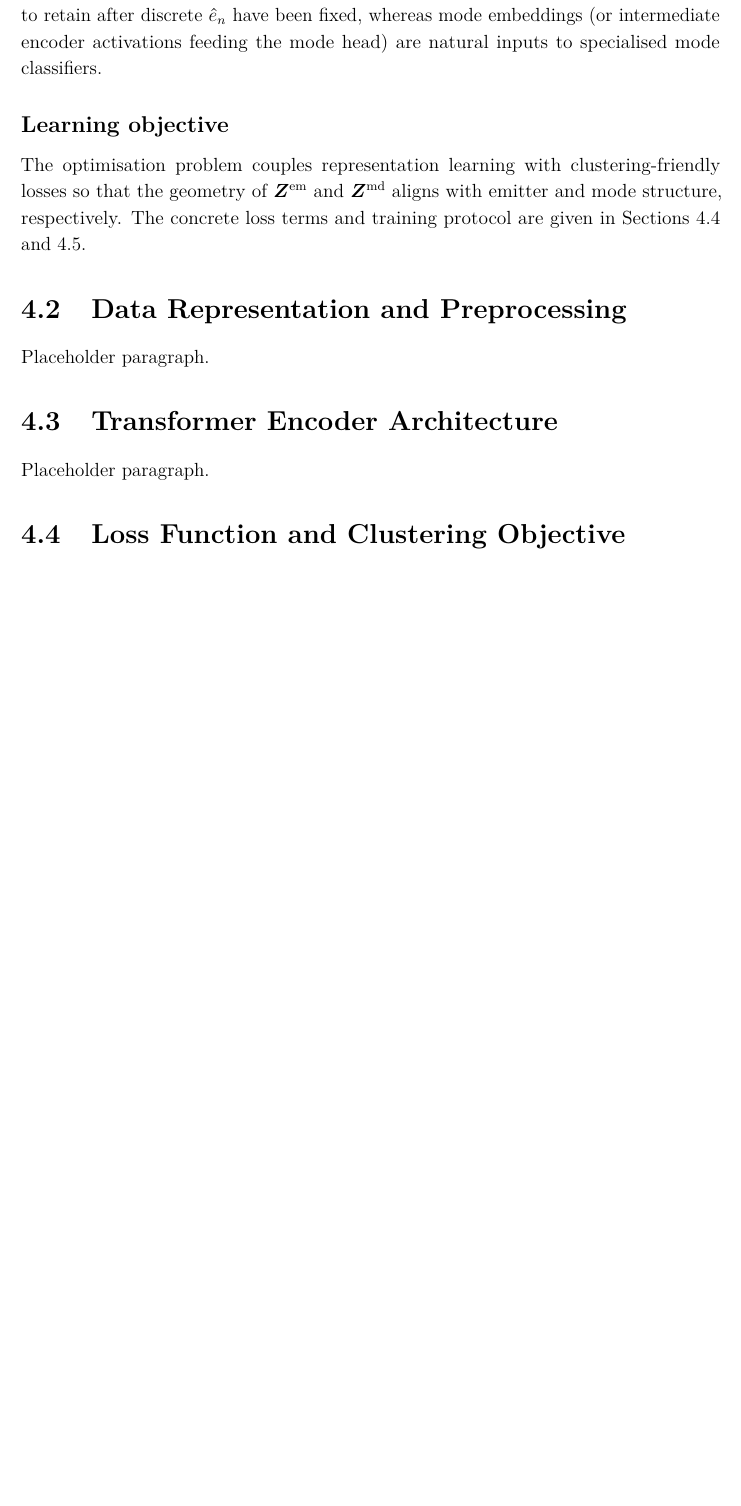
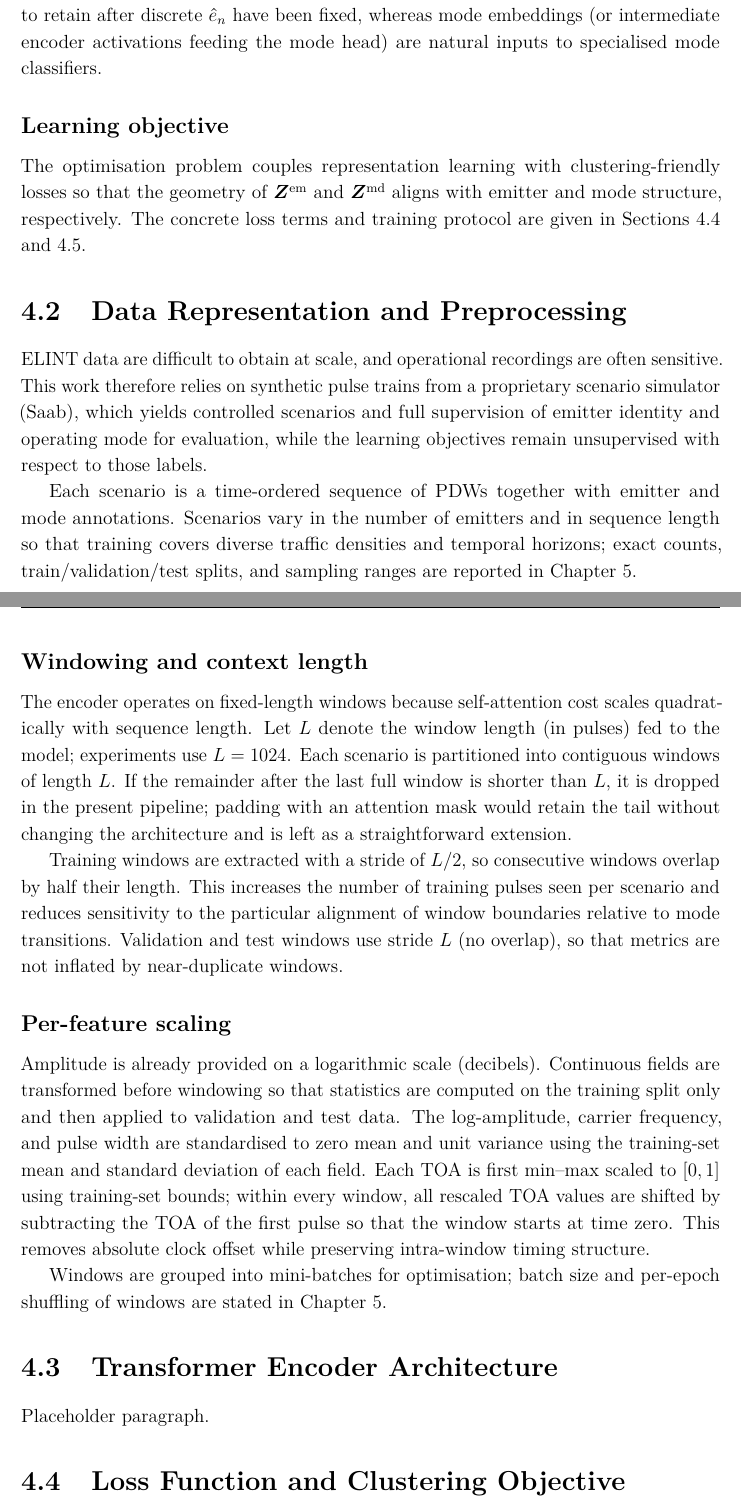
Before and after one commit to macktron/masters-thesis, a LaTeX thesis (main.tex, which reads sections/04_method/02_data_preprocessing.tex): part of page 17 of 24 before the commit and two parts of pages 17 and 18 of 25 after it, the two joined at a grey line, cut so that both start at the same text, the shorter picture padded with empty space. Compiled offline with pdfLaTeX.

Commit message:
autosave: 2026-05-13T11:29:08Z

```diff
--- a/sections/04_method/02_data_preprocessing.tex
+++ b/sections/04_method/02_data_preprocessing.tex
@@ -1,6 +1,31 @@
 \section{Data Representation and Preprocessing}\label{sec:method:data}
 
-% TODO: Per-feature normalization, encoding of categorical PDW fields,
-% sequence segmentation, padding/masking, augmentations for contrastive
-% learning.
-Placeholder paragraph.
+\Gls{elint} data are difficult to obtain at scale, and operational recordings are often sensitive.
+This work therefore relies on synthetic pulse trains from a proprietary scenario simulator (Saab), which yields controlled scenarios and full supervision of emitter identity and operating mode for evaluation, while the learning objectives remain unsupervised with respect to those labels.
+
+Each scenario is a time-ordered sequence of \glspl{pdw} together with emitter and mode annotations.
+Scenarios vary in the number of emitters and in sequence length so that training covers diverse traffic densities and temporal horizons; exact counts, train/validation/test splits, and sampling ranges are reported in \cref{ch:experiments}.
+
+\subsection*{Windowing and context length}
+
+The encoder operates on fixed-length windows because self-attention cost scales quadratically with sequence length.
+Let $L$ denote the window length (in pulses) fed to the model; experiments use $L = 1024$.
+Each scenario is partitioned into contiguous windows of length $L$.
+If the remainder after the last full window is shorter than $L$, it is dropped in the present pipeline; padding with an attention mask would retain the tail without changing the architecture and is left as a straightforward extension.
+
+Training windows are extracted with a stride of $L/2$, so consecutive windows overlap by half their length.
+This increases the number of training pulses seen per scenario and reduces sensitivity to the particular alignment of window boundaries relative to mode transitions.
+Validation and test windows use stride $L$ (no overlap), so that metrics are not inflated by near-duplicate windows.
+
+\subsection*{Per-feature scaling}
+
+Amplitude is already provided on a logarithmic scale (decibels).
+Continuous fields are transformed before windowing so that statistics are computed on the training split only and then applied to validation and test data.
+The log-amplitude, carrier frequency, and pulse width are standardised to zero mean and unit variance using the training-set mean and standard deviation of each field.
+Each \gls{toa} is first min--max scaled to $[0,1]$ using training-set bounds; within every window, all rescaled \gls{toa} values are shifted by subtracting the \gls{toa} of the first pulse so that the window starts at time zero.
+This removes absolute clock offset while preserving intra-window timing structure.
+
+% TODO: Encoding of any categorical PDW fields once the feature list is fixed.
+% TODO: Augmentations for contrastive learning (e.g., timing jitter, pulse dropout).
+
+Windows are grouped into mini-batches for optimisation; batch size and per-epoch shuffling of windows are stated in \cref{ch:experiments}.
```
Also changed, not shown: main.pdf.
